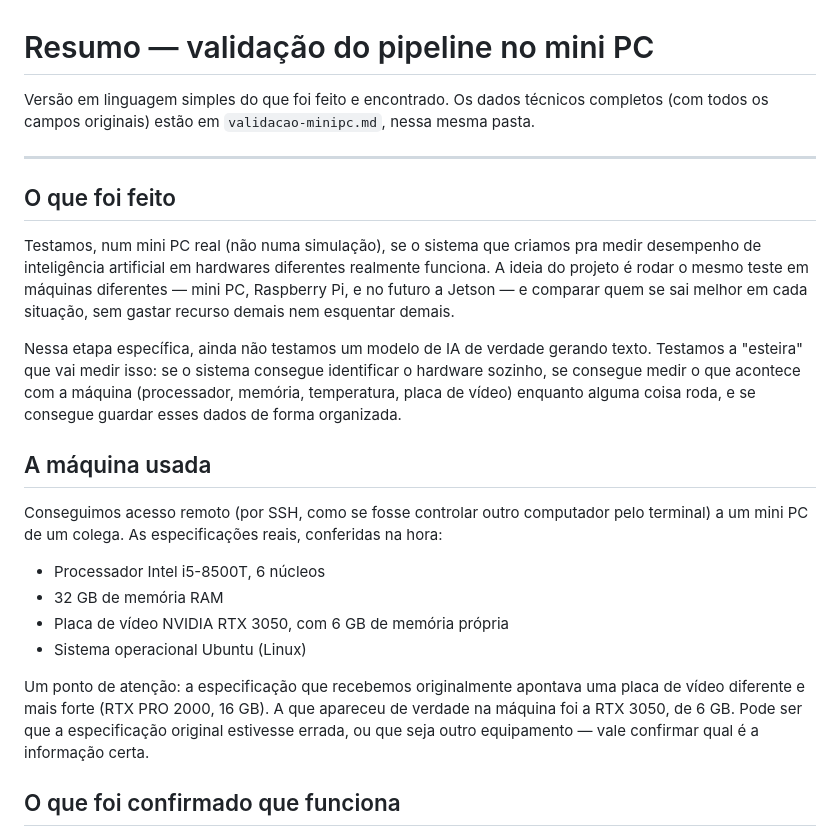
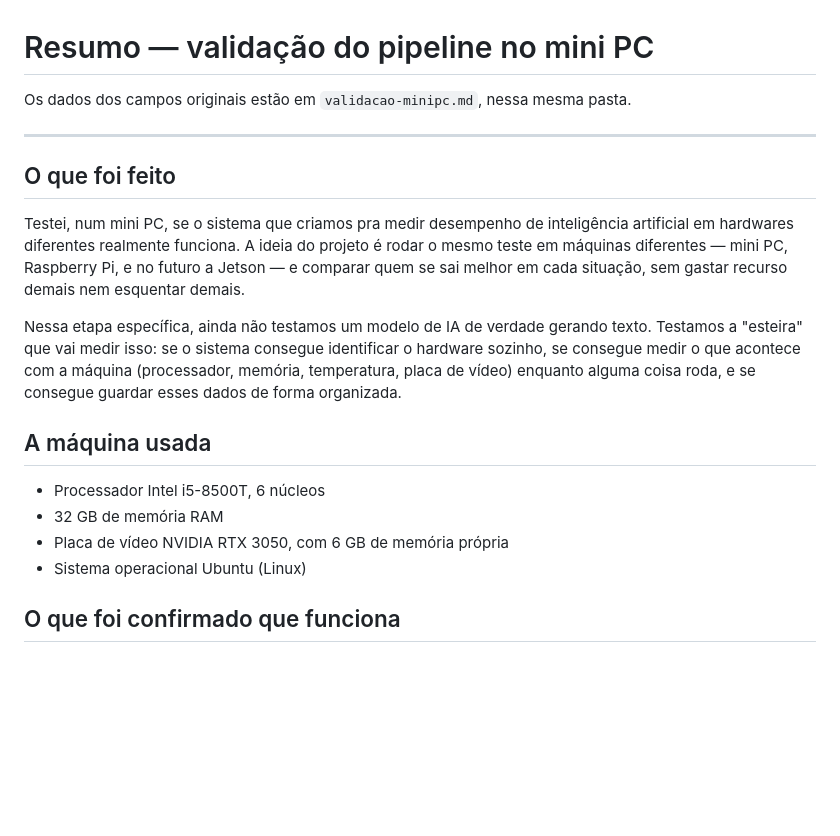
Before and after one commit to rodrigosantana074/benchmark_hardware, a Markdown page: results/reports/resumo-minipc.md, the part around the change. Drawn GitHub-style; blank space fills up the shorter version.

```diff
--- a/results/reports/resumo-minipc.md
+++ b/results/reports/resumo-minipc.md
@@ -1,19 +1,12 @@
 # Resumo — validação do pipeline no mini PC
 
-Versão em linguagem simples do que foi feito e encontrado. Os dados técnicos
-completos (com todos os campos originais) estão em `validacao-minipc.md`,
-nessa mesma pasta.
+Os dados dos campos originais estão em `validacao-minipc.md`, nessa mesma pasta.
 
 ---
 
 ## O que foi feito
 
-Testamos, num mini PC real (não numa simulação), se o sistema que criamos
-pra medir desempenho de inteligência artificial em hardwares diferentes
-realmente funciona. A ideia do projeto é rodar o mesmo teste em máquinas
-diferentes — mini PC, Raspberry Pi, e no futuro a Jetson — e comparar quem
-se sai melhor em cada situação, sem gastar recurso demais nem esquentar
-demais.
+Testei, num mini PC, se o sistema que criamos pra medir desempenho de inteligência artificial em hardwares diferentes realmente funciona. A ideia do projeto é rodar o mesmo teste em máquinas diferentes — mini PC, Raspberry Pi, e no futuro a Jetson — e comparar quem se sai melhor em cada situação, sem gastar recurso demais nem esquentar demais.
 
 Nessa etapa específica, ainda não testamos um modelo de IA de verdade
 gerando texto. Testamos a "esteira" que vai medir isso: se o sistema
@@ -23,20 +16,10 @@ alguma coisa roda, e se consegue guardar esses dados de forma organizada.
 
 ## A máquina usada
 
-Conseguimos acesso remoto (por SSH, como se fosse controlar outro
-computador pelo terminal) a um mini PC de um colega. As especificações
-reais, conferidas na hora:
-
 - Processador Intel i5-8500T, 6 núcleos
 - 32 GB de memória RAM
 - Placa de vídeo NVIDIA RTX 3050, com 6 GB de memória própria
 - Sistema operacional Ubuntu (Linux)
-
-Um ponto de atenção: a especificação que recebemos originalmente apontava
-uma placa de vídeo diferente e mais forte (RTX PRO 2000, 16 GB). A que
-apareceu de verdade na máquina foi a RTX 3050, de 6 GB. Pode ser que a
-especificação original estivesse errada, ou que seja outro equipamento —
-vale confirmar qual é a informação certa.
 
 ## O que foi confirmado que funciona
 
```
